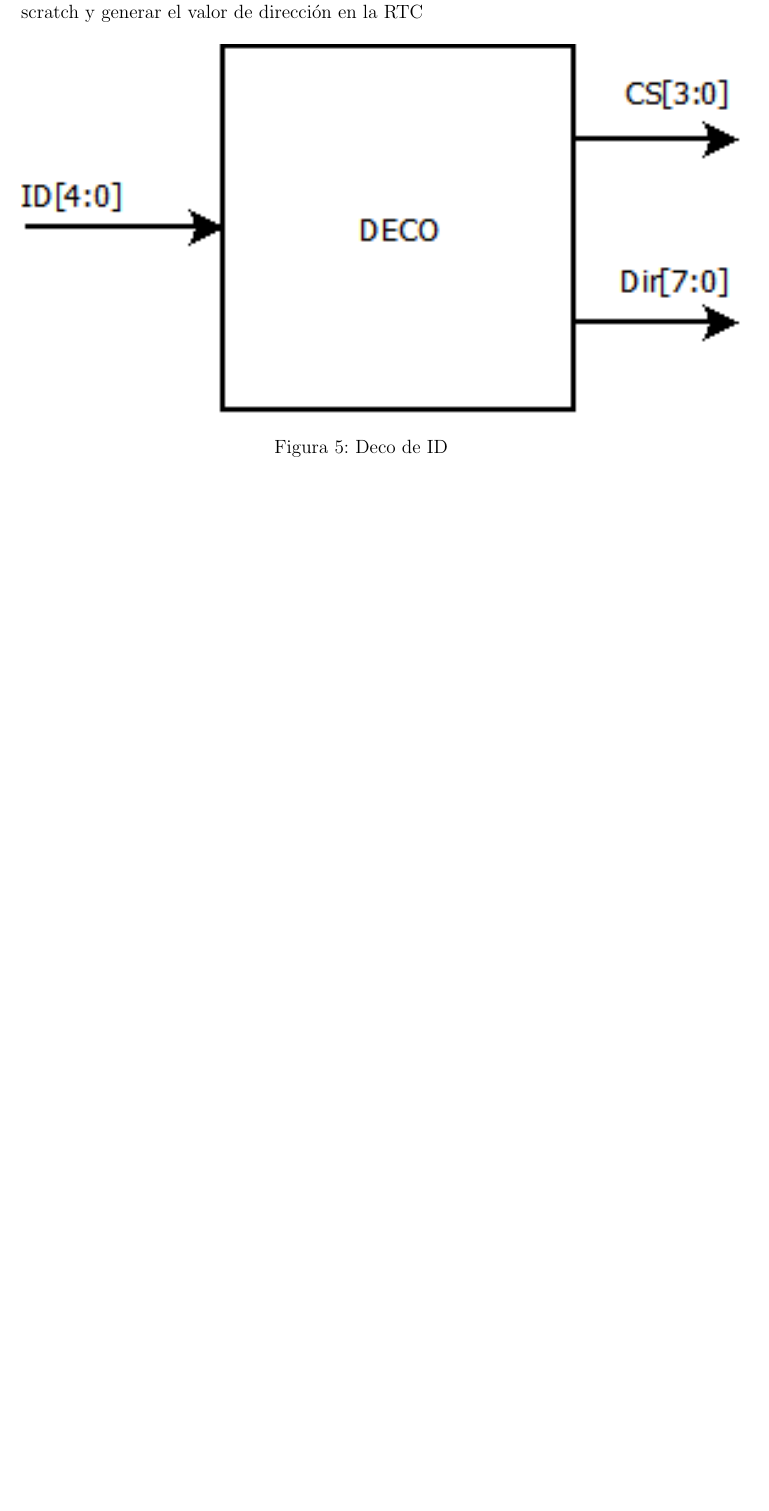
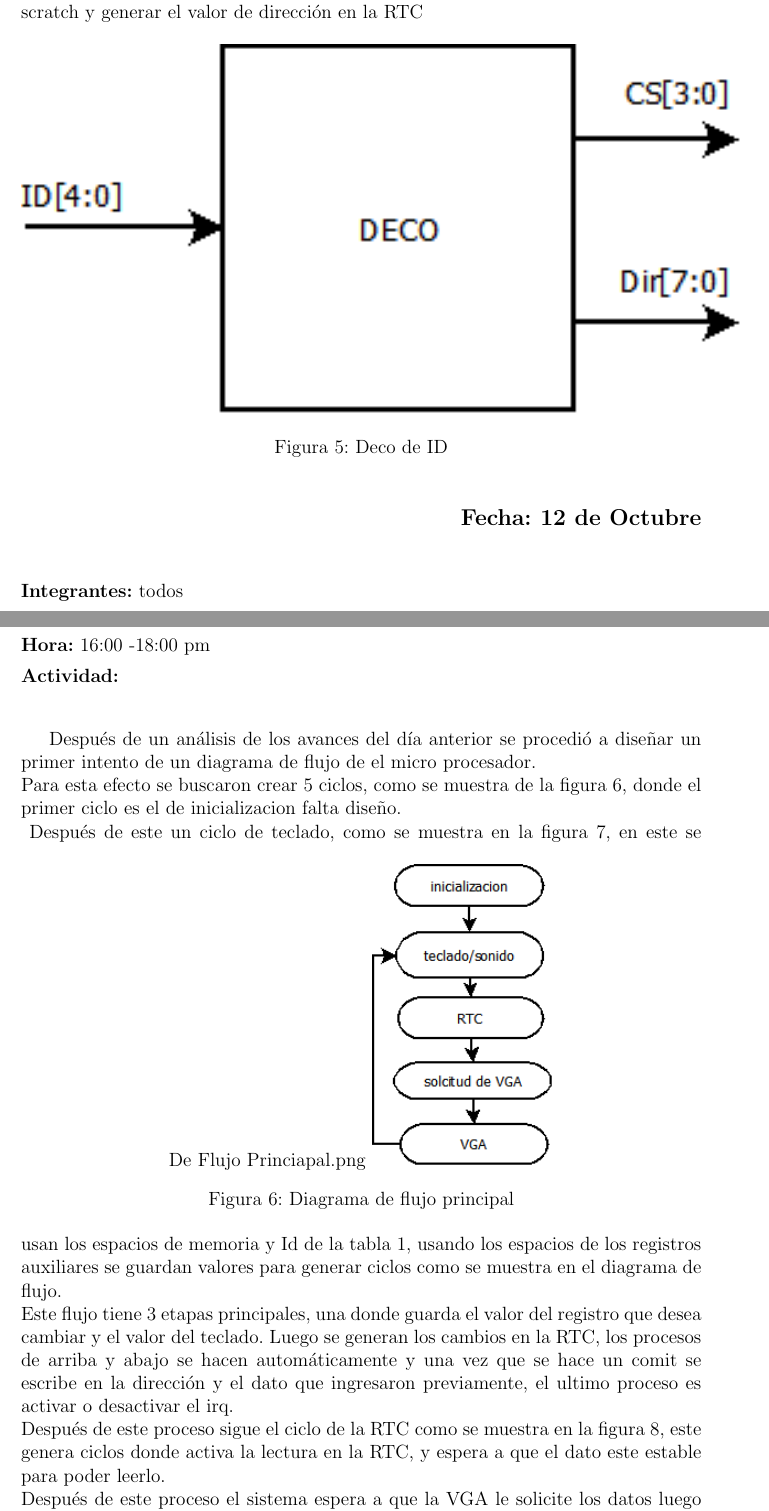
Before and after one commit to Kmena/Proy_3_grupo_7_II_2016, a LaTeX document (Bitacora/Bitacora.tex): part of page 6 of 6 before the commit and two parts of pages 6 and 7 of 10 after it, the two joined at a grey line, cut so that both start at the same text, the shorter picture padded with empty space. The pictures show the PDF file Bitacora/Bitacora.pdf that the author committed with the source; the source files are stored in an older character set and shown here as Unicode.

Commit message:
actualizacion de bitacora
primer diseño del micro

```diff
--- a/Bitacora/Bitacora.tex
+++ b/Bitacora/Bitacora.tex
@@ -150,3 +150,47 @@ De esta manera solo se ocupa una variable o un registro para accesar a la memori
 	\label{fig:Deco}
 \end{figure}
 
+
+\begin{flushright}
+	\begin{large}
+		\textbf{Fecha: 12 de Octubre}\\[5ex]
+	\end{large}
+\end{flushright}
+
+\noindent \textbf{Integrantes:} todos \\[1ex]
+\textbf{Hora:} 16:00 -18:00 pm \\[1ex]
+\textbf{Actividad:} \\[2ex]
+
+Después de un análisis de los avances del día anterior se procedió a diseñar un primer intento de un diagrama de flujo de el micro procesador.\\
+Para esta efecto se buscaron crear 5 ciclos, como se muestra de la figura \ref{fig:Cicloprincipal}, donde el primer ciclo es el de inicializacion {falta diseño}.\\
+\begin{figure}[hbtp]
+	\centering
+	\includegraphics[width=4cm]{Img/Diagrama De Flujo Princiapal.png}
+	\caption{Diagrama de flujo principal}
+	\label{fig:Cicloprincipal}
+\end{figure}
+Después de este un ciclo de teclado, como se muestra en la figura \ref{fig:Cicloteclado}, en este se usan los espacios de memoria y Id de la tabla \ref{Tabla_deco}, usando los espacios de los registros auxiliares se guardan valores para generar ciclos como se muestra en el diagrama de flujo.\\
+Este flujo tiene 3 etapas principales, una donde guarda el valor del registro que desea cambiar y el valor del teclado. Luego se generan los cambios en la RTC, los procesos de arriba y abajo se hacen automáticamente y una vez que se hace un comit se escribe en la dirección y el dato que ingresaron previamente, el ultimo proceso es activar o desactivar el irq.\\
+Después de este proceso sigue el ciclo de la RTC como se muestra en la figura \ref{fig:CicloRTC}, este genera ciclos donde activa la lectura en la RTC, y espera a que el dato este estable para poder leerlo.\\
+Después de este proceso el sistema espera a que la VGA le solicite los datos luego este pasa al proceso de VGA como se muestra en la figura \ref{fig:CicloVGA}, este proceso se parece mucho al de escritura, donde se crea un ciclo donde se recorren todas las direcciones de escritura con la ayuda de un auxiliar y con ayuda del deco se determina el valor de dirección donde se guarda en la VGA.\\
+Por facilidad se uso la misma dirección en la memoria de regitros que en el id.\\[2ex]
+\begin{figure}[hbtp]
+	\centering
+	\includegraphics[width=16cm]{Img/digrama de teclado irq.png}
+	\caption{Diagrama de flujo principal}
+	\label{fig:Cicloteclado}
+\end{figure}
+\begin{figure}[hbtp]
+	\centering
+	\includegraphics[width=10cm]{Img/digrama de flujo RTC.png}
+	\caption{Diagrama de flujo principal}
+	\label{fig:CicloRTC}
+\end{figure}
+\begin{figure}[hbtp]
+	\centering
+	\includegraphics[width=10cm]{Img/digrama de flujo VGA.png}
+	\caption{Diagrama de flujo principal}
+	\label{fig:CicloVGA}
+\end{figure}
+\begin{table}[]
+	\centering
```
Also changed, not shown: Bitacora/Bitacora.pdf, Bitacora/img/Diagrama De Flujo Princiapal.png (added), Bitacora/img/digrama de flujo RTC.png (added), Bitacora/img/digrama de flujo VGA.png (added), Bitacora/img/digrama de teclado irq.png (added), Bitacora/Bitacora.tex (42 more changed lines), 8 other files.
